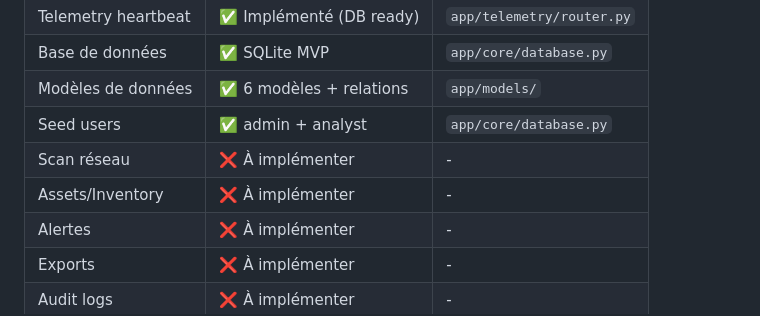
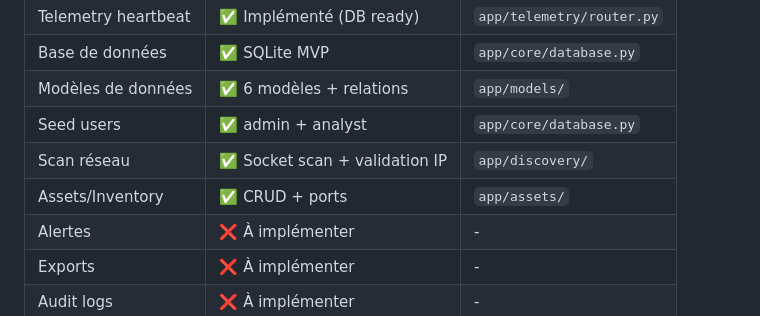
Before and after one commit to Fefenomen/Projet-tech-M2CS, a Markdown page: documents/07_gestion_de_projet/EPIC-01_plan.md, the part around one of its changes. Rendered like a GitHub page.

```diff
--- a/documents/07_gestion_de_projet/EPIC-01_plan.md
+++ b/documents/07_gestion_de_projet/EPIC-01_plan.md
@@ -28,8 +28,8 @@ L'EPIC-01 couvre le développement du MVP BigBrowser, outil de cybersurveillance
 | Base de données | ✅ SQLite MVP | `app/core/database.py` |
 | Modèles de données | ✅ 6 modèles + relations | `app/models/` |
 | Seed users | ✅ admin + analyst | `app/core/database.py` |
-| Scan réseau | ❌ À implémenter | - |
-| Assets/Inventory | ❌ À implémenter | - |
+| Scan réseau | ✅ Socket scan + validation IP | `app/discovery/` |
+| Assets/Inventory | ✅ CRUD + ports | `app/assets/` |
 | Alertes | ❌ À implémenter | - |
 | Exports | ❌ À implémenter | - |
 | Audit logs | ❌ À implémenter | - |
```
Also changed, not shown: other parts of documents/07_gestion_de_projet/EPIC-01_plan.md (+12 -10 lines), documents/07_gestion_de_projet/RAPPORT_SPRINT3.md (added, +93 -0 lines), product/backend/README.md (+21 -9 lines).
